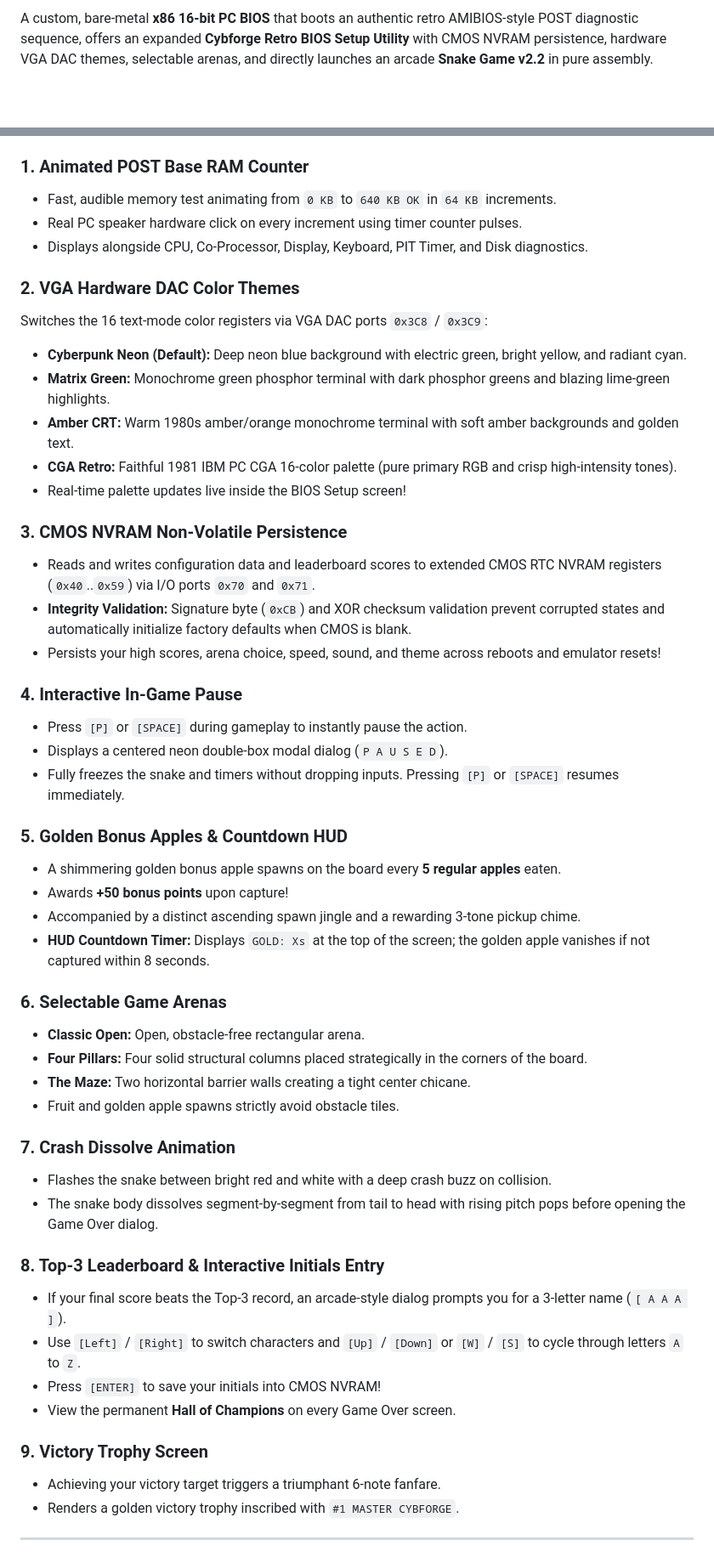
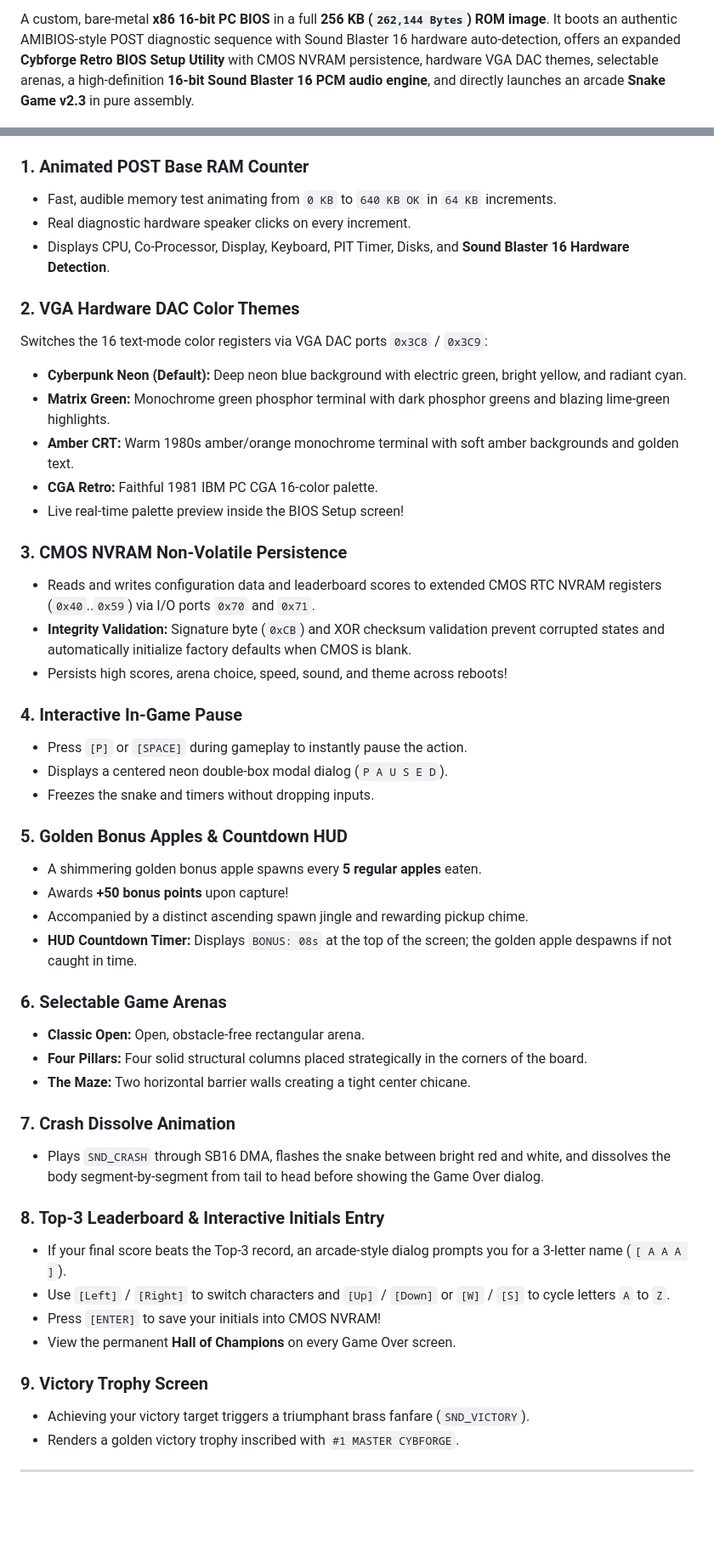
Before and after one commit to Cybforge/BiosSnake, a Markdown page: README.md, 2 parts joined by grey strips. Shown at 85% size. Rendered like a GitHub page; blank space fills up the shorter version.

```diff
--- a/README.md
+++ b/README.md
@@ -8,5 +10,5 @@
 
-A custom, bare-metal **x86 16-bit PC BIOS** that boots an authentic retro AMIBIOS-style POST diagnostic sequence, offers an expanded **Cybforge Retro BIOS Setup Utility** with CMOS NVRAM persistence, hardware VGA DAC themes, selectable arenas, and directly launches an arcade **Snake Game v2.2** in pure assembly.
+A custom, bare-metal **x86 16-bit PC BIOS** in a full **256 KB (`262,144 Bytes`) ROM image**. It boots an authentic AMIBIOS-style POST diagnostic sequence with Sound Blaster 16 hardware auto-detection, offers an expanded **Cybforge Retro BIOS Setup Utility** with CMOS NVRAM persistence, hardware VGA DAC themes, selectable arenas, a high-definition **16-bit Sound Blaster 16 PCM audio engine**, and directly launches an arcade **Snake Game v2.3** in pure assembly.
 
 ![Cybforge Snake Matrix Green Gameplay](assets/screenshot_gameplay.png)
 
@@ -36,51 +95,49 @@ A custom, bare-metal **x86 16-bit PC BIOS** that boots an authentic retro AMIBIO
 
 ### 1. Animated POST Base RAM Counter
 * Fast, audible memory test animating from `0 KB` to `640 KB OK` in `64 KB` increments.
-* Real PC speaker hardware click on every increment using timer counter pulses.
-* Displays alongside CPU, Co-Processor, Display, Keyboard, PIT Timer, and Disk diagnostics.
+* Real diagnostic hardware speaker clicks on every increment.
+* Displays CPU, Co-Processor, Display, Keyboard, PIT Timer, Disks, and **Sound Blaster 16 Hardware Detection**.
 
 ### 2. VGA Hardware DAC Color Themes
 Switches the 16 text-mode color registers via VGA DAC ports `0x3C8` / `0x3C9`:
 * **Cyberpunk Neon (Default):** Deep neon blue background with electric green, bright yellow, and radiant cyan.
 * **Matrix Green:** Monochrome green phosphor terminal with dark phosphor greens and blazing lime-green highlights.
 * **Amber CRT:** Warm 1980s amber/orange monochrome terminal with soft amber backgrounds and golden text.
-* **CGA Retro:** Faithful 1981 IBM PC CGA 16-color palette (pure primary RGB and crisp high-intensity tones).
-* Real-time palette updates live inside the BIOS Setup screen!
+* **CGA Retro:** Faithful 1981 IBM PC CGA 16-color palette.
+* Live real-time palette preview inside the BIOS Setup screen!
 
 ### 3. CMOS NVRAM Non-Volatile Persistence
 * Reads and writes configuration data and leaderboard scores to extended CMOS RTC NVRAM registers (`0x40`..`0x59`) via I/O ports `0x70` and `0x71`.
 * **Integrity Validation:** Signature byte (`0xCB`) and XOR checksum validation prevent corrupted states and automatically initialize factory defaults when CMOS is blank.
-* Persists your high scores, arena choice, speed, sound, and theme across reboots and emulator resets!
+* Persists high scores, arena choice, speed, sound, and theme across reboots!
 
 ### 4. Interactive In-Game Pause
 * Press `[P]` or `[SPACE]` during gameplay to instantly pause the action.
 * Displays a centered neon double-box modal dialog (`P A U S E D`).
-* Fully freezes the snake and timers without dropping inputs. Pressing `[P]` or `[SPACE]` resumes immediately.
+* Freezes the snake and timers without dropping inputs.
 
 ### 5. Golden Bonus Apples & Countdown HUD
-* A shimmering golden bonus apple spawns on the board every **5 regular apples** eaten.
+* A shimmering golden bonus apple spawns every **5 regular apples** eaten.
 * Awards **+50 bonus points** upon capture!
-* Accompanied by a distinct ascending spawn jingle and a rewarding 3-tone pickup chime.
-* **HUD Countdown Timer:** Displays `GOLD: Xs` at the top of the screen; the golden apple vanishes if not captured within 8 seconds.
+* Accompanied by a distinct ascending spawn jingle and rewarding pickup chime.
+* **HUD Countdown Timer:** Displays `BONUS: 08s` at the top of the screen; the golden apple despawns if not caught in time.
 
 ### 6. Selectable Game Arenas
 * **Classic Open:** Open, obstacle-free rectangular arena.
 * **Four Pillars:** Four solid structural columns placed strategically in the corners of the board.
 * **The Maze:** Two horizontal barrier walls creating a tight center chicane.
-* Fruit and golden apple spawns strictly avoid obstacle tiles.
 
 ### 7. Crash Dissolve Animation
-* Flashes the snake between bright red and white with a deep crash buzz on collision.
-* The snake body dissolves segment-by-segment from tail to head with rising pitch pops before opening the Game Over dialog.
+* Plays `SND_CRASH` through SB16 DMA, flashes the snake between bright red and white, and dissolves the body segment-by-segment from tail to head before showing the Game Over dialog.
 
 ### 8. Top-3 Leaderboard & Interactive Initials Entry
 * If your final score beats the Top-3 record, an arcade-style dialog prompts you for a 3-letter name (`[ A A A ]`).
-* Use `[Left]` / `[Right]` to switch characters and `[Up]` / `[Down]` or `[W]` / `[S]` to cycle through letters `A` to `Z`.
+* Use `[Left]` / `[Right]` to switch characters and `[Up]` / `[Down]` or `[W]` / `[S]` to cycle letters `A` to `Z`.
 * Press `[ENTER]` to save your initials into CMOS NVRAM!
 * View the permanent **Hall of Champions** on every Game Over screen.
 
 ### 9. Victory Trophy Screen
-* Achieving your victory target triggers a triumphant 6-note fanfare.
+* Achieving your victory target triggers a triumphant brass fanfare (`SND_VICTORY`).
 * Renders a golden victory trophy inscribed with `#1 MASTER CYBFORGE`.
 
 ---
```
Also changed, not shown: other parts of README.md (+71 -11 lines), assets/screenshot_setup.png, 6 other files.
